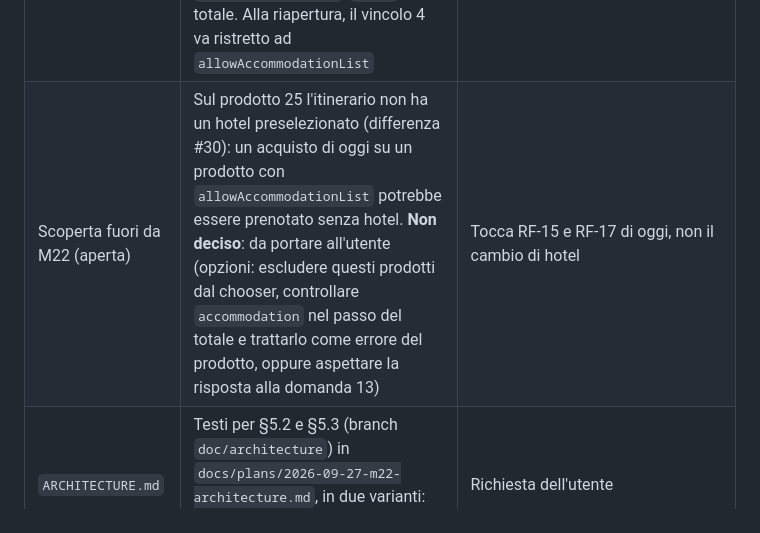
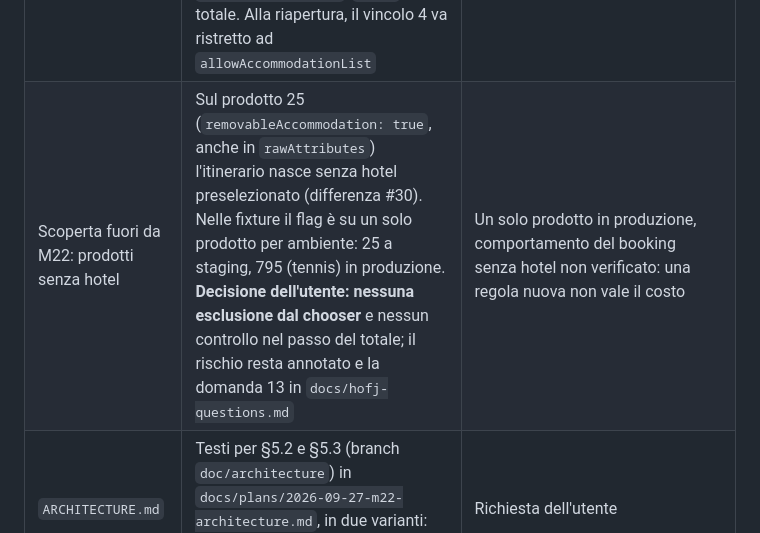
Before and after one commit to suprmat95/vela, a Markdown page: docs/decisions.md, the part around the change. Rendered like a GitHub page.

Commit message:
Record the decision not to exclude products without a hotel
Co-Authored-By: Claude Opus 5.5 <noreply@anthropic.com>

```diff
--- a/docs/decisions.md
+++ b/docs/decisions.md
@@ -992,5 +992,5 @@ Stripe. Esiti in `docs/api/accommodations.md`, differenze #28-#35 in
 | Latenza di `/accommodations` | 1,5-2,1 s su 4 misure, anche con la lista vuota | Un cambio di 3 chiamate starebbe nel tetto di 100 s |
 | **Verdetto: M22-b non si fa** | M22 si chiude con M22-a. Bozza, casi d'uso e decisioni restano come archivio pronto. Criterio dell'utente: "se il `PATCH` non è affidabile, M22 si chiude qui". Il `PATCH` non è stato visto funzionare nemmeno una volta: su 4 itinerari nessun hotel con camere da mandare | Costruire job, classe di quota, migrazione e contratto nuovo su una chiamata mai osservata vorrebbe dire scoprire in produzione se funziona. Inoltre la lista esiste di fatto solo con `allowAccommodationList` (1 prodotto su 56 a staging, 8 su 126 in produzione): il vincolo 4 ("`hotelSelection` o `allowAccommodationList`") coprirebbe quasi solo prodotti senza lista |
 | Condizioni per riaprire M22 | Risposte di HofJ alle domande 11-13, oppure una sonda approvata su un prodotto di produzione con `allowAccommodationList` (323, 326, 985, 1059, 1065 padel; 372, 795, 1007 tennis) che mostri `roomsConfiguration`, `PATCH` e totale. Alla riapertura, il vincolo 4 va ristretto ad `allowAccommodationList` | La bozza non cambia: cambiano solo i prodotti a cui si applica |
-| Scoperta fuori da M22 (aperta) | Sul prodotto 25 l'itinerario non ha un hotel preselezionato (differenza #30): un acquisto di oggi su un prodotto con `allowAccommodationList` potrebbe essere prenotato senza hotel. **Non deciso**: da portare all'utente (opzioni: escludere questi prodotti dal chooser, controllare `accommodation` nel passo del totale e trattarlo come errore del prodotto, oppure aspettare la risposta alla domanda 13) | Tocca RF-15 e RF-17 di oggi, non il cambio di hotel |
+| Scoperta fuori da M22: prodotti senza hotel | Sul prodotto 25 (`removableAccommodation: true`, anche in `rawAttributes`) l'itinerario nasce senza hotel preselezionato (differenza #30). Nelle fixture il flag è su un solo prodotto per ambiente: 25 a staging, 795 (tennis) in produzione. **Decisione dell'utente: nessuna esclusione dal chooser** e nessun controllo nel passo del totale; il rischio resta annotato e la domanda 13 in `docs/hofj-questions.md` | Un solo prodotto in produzione, comportamento del booking senza hotel non verificato: una regola nuova non vale il costo |
 | `ARCHITECTURE.md` | Testi per §5.2 e §5.3 (branch `doc/architecture`) in `docs/plans/2026-09-27-m22-architecture.md`, in due varianti: senza M22-b (quella che vale ora) e con M22-b (per la riapertura) | Richiesta dell'utente |
```
